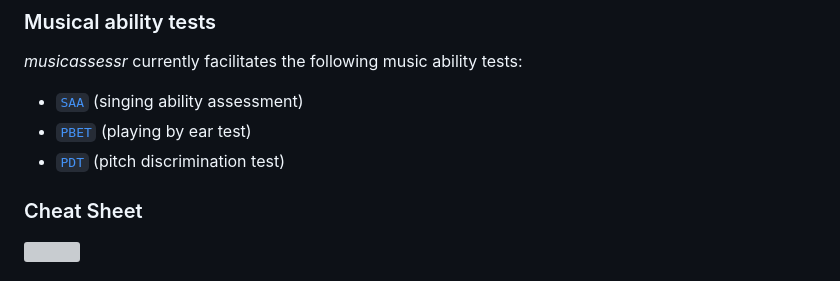
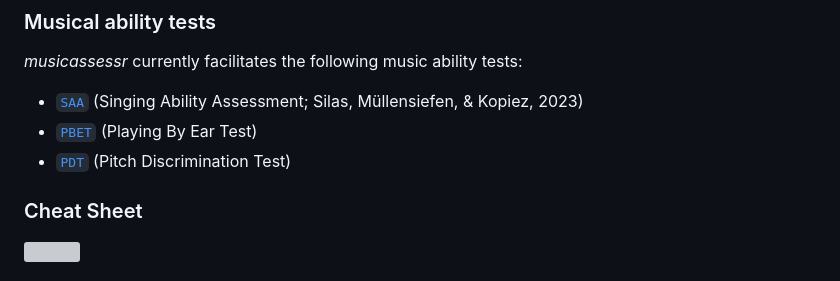
Before and after one commit to sebsilas/musicassessr, a Markdown page: README.md, the part around the change. GitHub-like rendering; grey boxes are pictures that could not be loaded.

```diff
--- a/README.md
+++ b/README.md
@@ -15,9 +15,9 @@
 
 *musicassessr* currently facilitates the following music ability tests:
 
-- [`SAA`](https://saa.musicassessr.com) (singing ability assessment)
-- [`PBET`](https://github.com/sebsilas/PBET)  (playing by ear test)
-- [`PDT`](https://github.com/sebsilas/PDT) (pitch discrimination test)
+- [`SAA`](https://saa.musicassessr.com) (Singing Ability Assessment; Silas, Müllensiefen, & Kopiez, 2023)
+- [`PBET`](https://github.com/sebsilas/PBET)  (Playing By Ear Test)
+- [`PDT`](https://github.com/sebsilas/PDT) (Pitch Discrimination Test)
 
 ### Cheat Sheet
 
```
